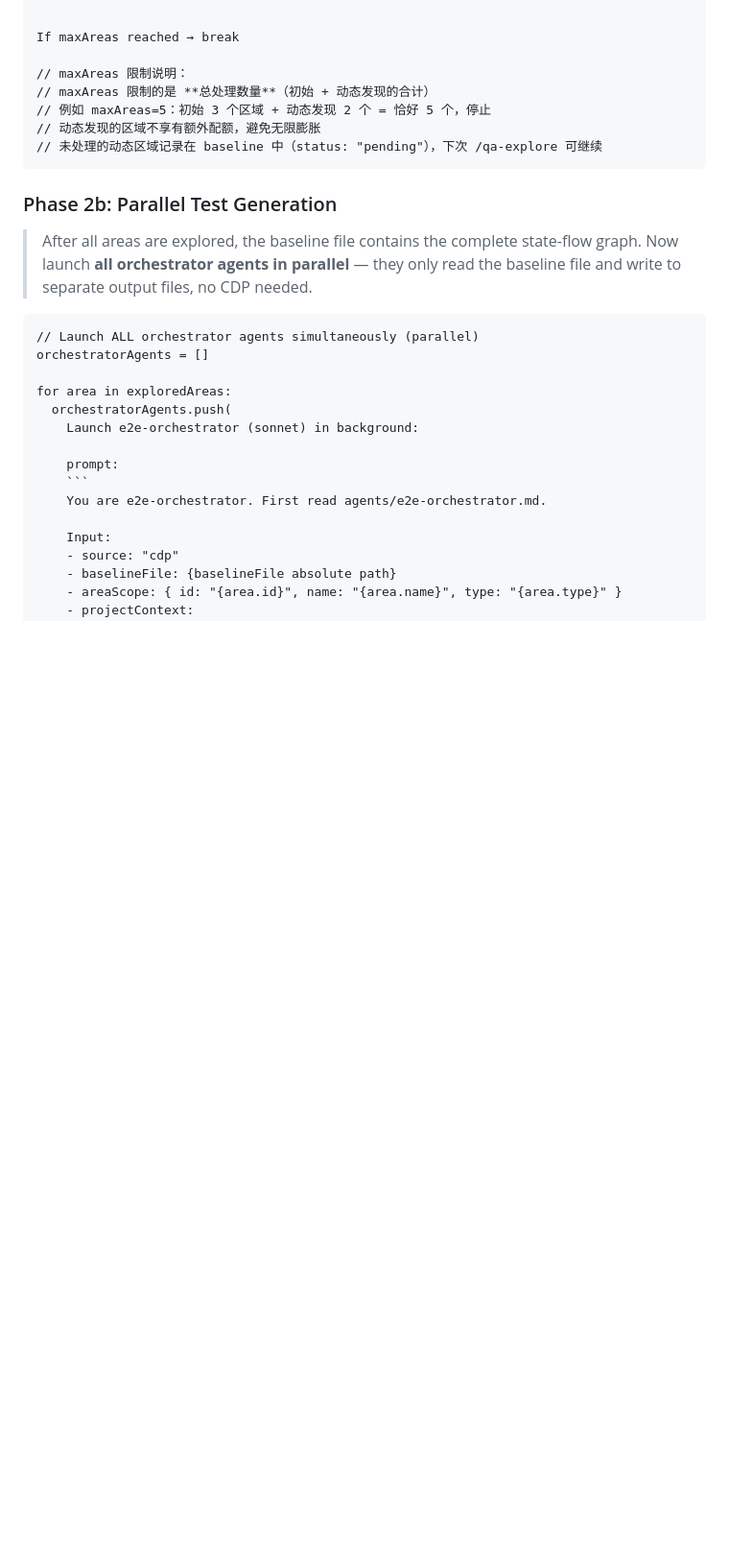
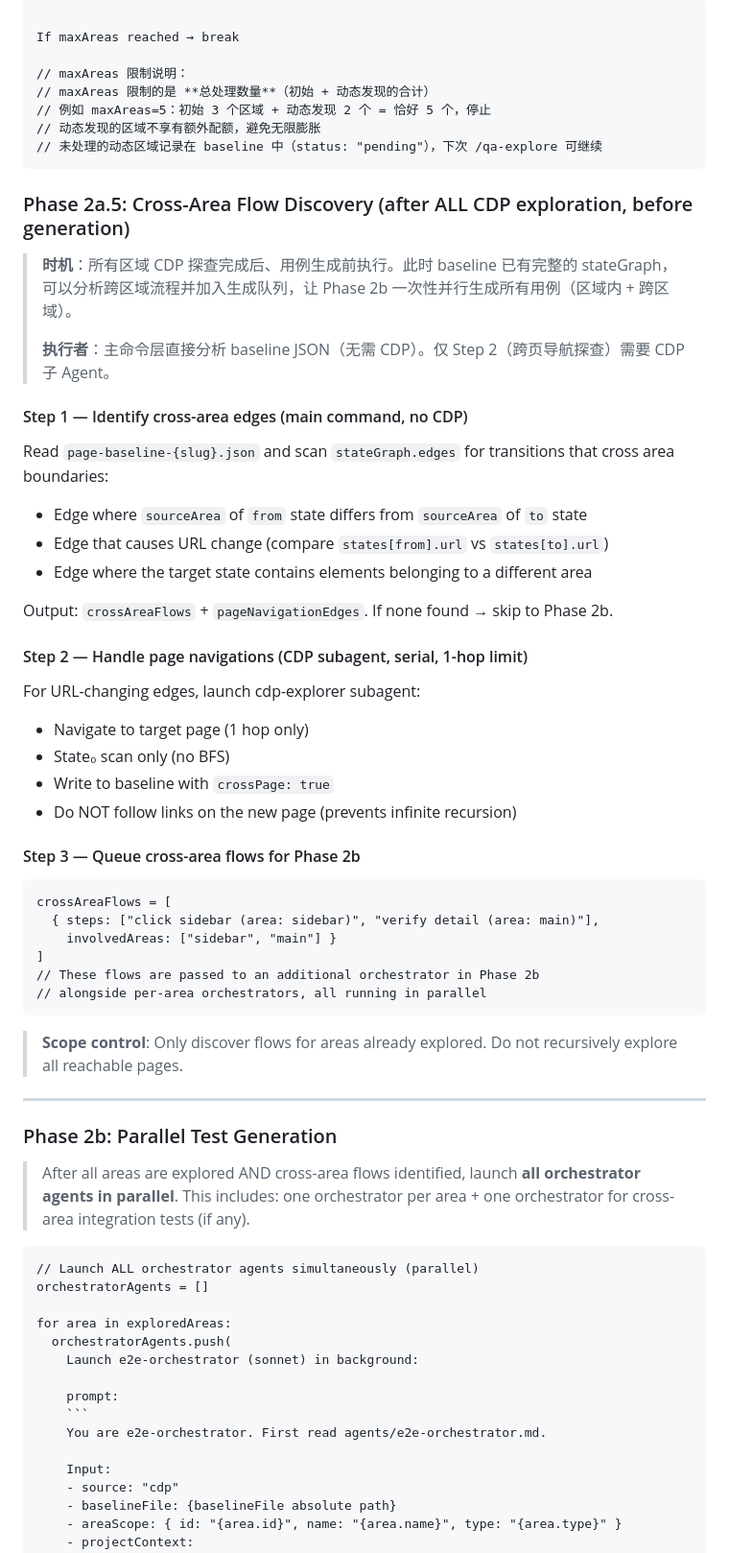
Before and after one commit to chenyubao2000-cell/qa_agent, a Markdown page: .claude/commands/qa-explore.md, the part around one of its changes. Shown at 96% size. Drawn GitHub-style; blank space fills up the shorter version.

````diff
--- a/.claude/commands/qa-explore.md
+++ b/.claude/commands/qa-explore.md
@@ -507,9 +510,49 @@ for area in areas:
   // 未处理的动态区域记录在 baseline 中（status: "pending"），下次 /qa-explore 可继续
 ```
 
+### Phase 2a.5: Cross-Area Flow Discovery (after ALL CDP exploration, before generation)
+
+> **时机**：所有区域 CDP 探查完成后、用例生成前执行。此时 baseline 已有完整的 stateGraph，
+> 可以分析跨区域流程并加入生成队列，让 Phase 2b 一次性并行生成所有用例（区域内 + 跨区域）。
+>
+> **执行者**：主命令层直接分析 baseline JSON（无需 CDP）。仅 Step 2（跨页导航探查）需要 CDP 子 Agent。
+
+#### Step 1 — Identify cross-area edges (main command, no CDP)
+
+Read `page-baseline-{slug}.json` and scan `stateGraph.edges` for transitions that cross area boundaries:
+- Edge where `sourceArea` of `from` state differs from `sourceArea` of `to` state
+- Edge that causes URL change (compare `states[from].url` vs `states[to].url`)
+- Edge where the target state contains elements belonging to a different area
+
+Output: `crossAreaFlows` + `pageNavigationEdges`. If none found → skip to Phase 2b.
+
+#### Step 2 — Handle page navigations (CDP subagent, serial, 1-hop limit)
+
+For URL-changing edges, launch cdp-explorer subagent:
+- Navigate to target page (1 hop only)
+- State₀ scan only (no BFS)
+- Write to baseline with `crossPage: true`
+- Do NOT follow links on the new page (prevents infinite recursion)
+
+#### Step 3 — Queue cross-area flows for Phase 2b
+
+```
+crossAreaFlows = [
+  { steps: ["click sidebar (area: sidebar)", "verify detail (area: main)"],
+    involvedAreas: ["sidebar", "main"] }
+]
+// These flows are passed to an additional orchestrator in Phase 2b
+// alongside per-area orchestrators, all running in parallel
+```
+
+> **Scope control**: Only discover flows for areas already explored. Do not recursively explore all reachable pages.
+
+---
+
 ### Phase 2b: Parallel Test Generation
 
-> After all areas are explored, the baseline file contains the complete state-flow graph. Now launch **all orchestrator agents in parallel** — they only read the baseline file and write to separate output files, no CDP needed.
+> After all areas are explored AND cross-area flows identified, launch **all orchestrator agents in parallel**.
+> This includes: one orchestrator per area + one orchestrator for cross-area integration tests (if any).
 
 ```
 // Launch ALL orchestrator agents simultaneously (parallel)
````
Also changed, not shown: other parts of .claude/commands/qa-explore.md (+26 -93 lines).
